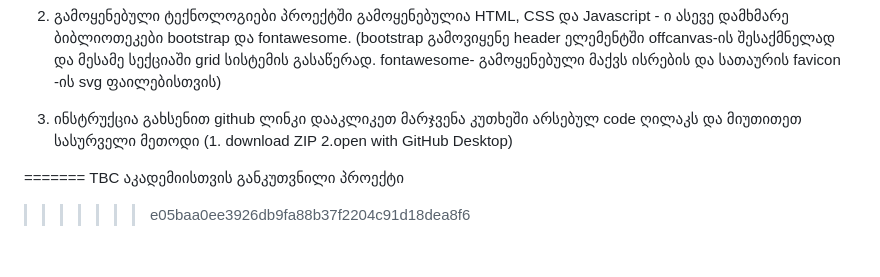
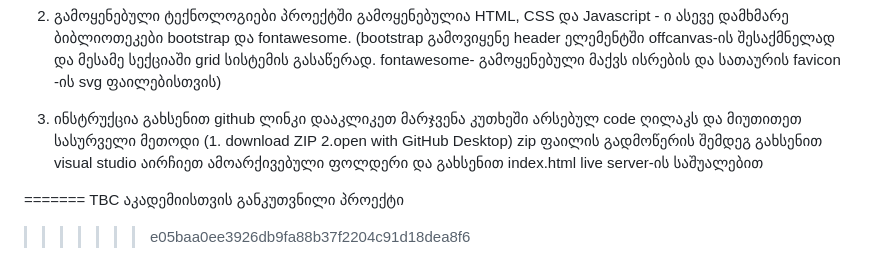
Before and after one commit to roxer800/TBC-X-USAID, a Markdown page: readme.md, the part around the change. Rendered like a GitHub page.

```diff
--- a/readme.md
+++ b/readme.md
@@ -25,6 +25,7 @@ questionheader(number).onclick - ი activeSlideIndexCollapsible -თან ე
 
 3. ინსტრუქცია
 გახსენით github ლინკი დააკლიკეთ მარჯვენა კუთხეში არსებულ code ღილაკს და მიუთითეთ სასურველი მეთოდი (1. download ZIP 2.open with GitHub Desktop)
+zip ფაილის გადმოწერის შემდეგ გახსენით visual studio აირჩიეთ ამოარქივებული ფოლდერი და გახსენით index.html live server-ის საშუალებით
 
 =======
 TBC აკადემიისთვის განკუთვნილი პროექტი
```
